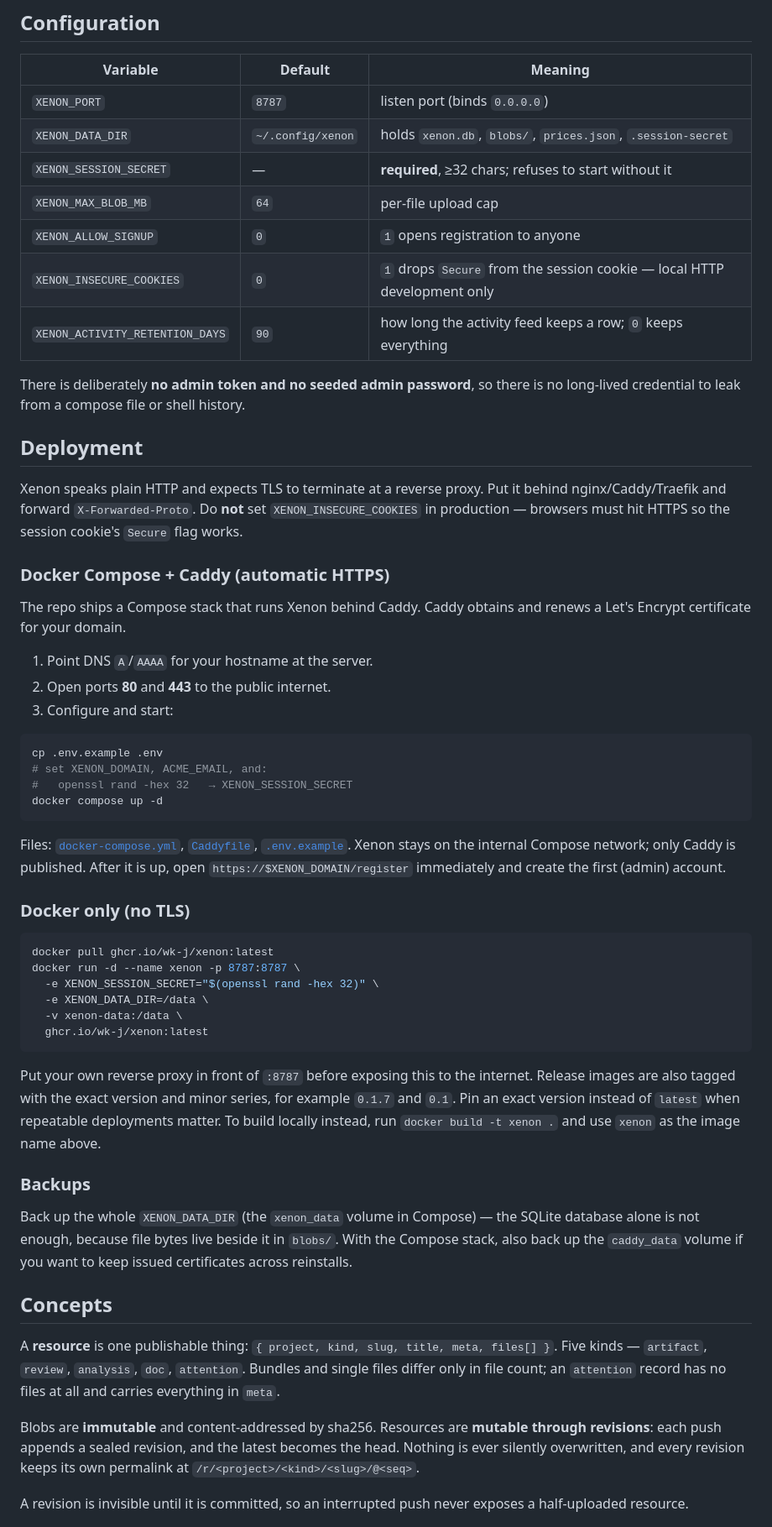
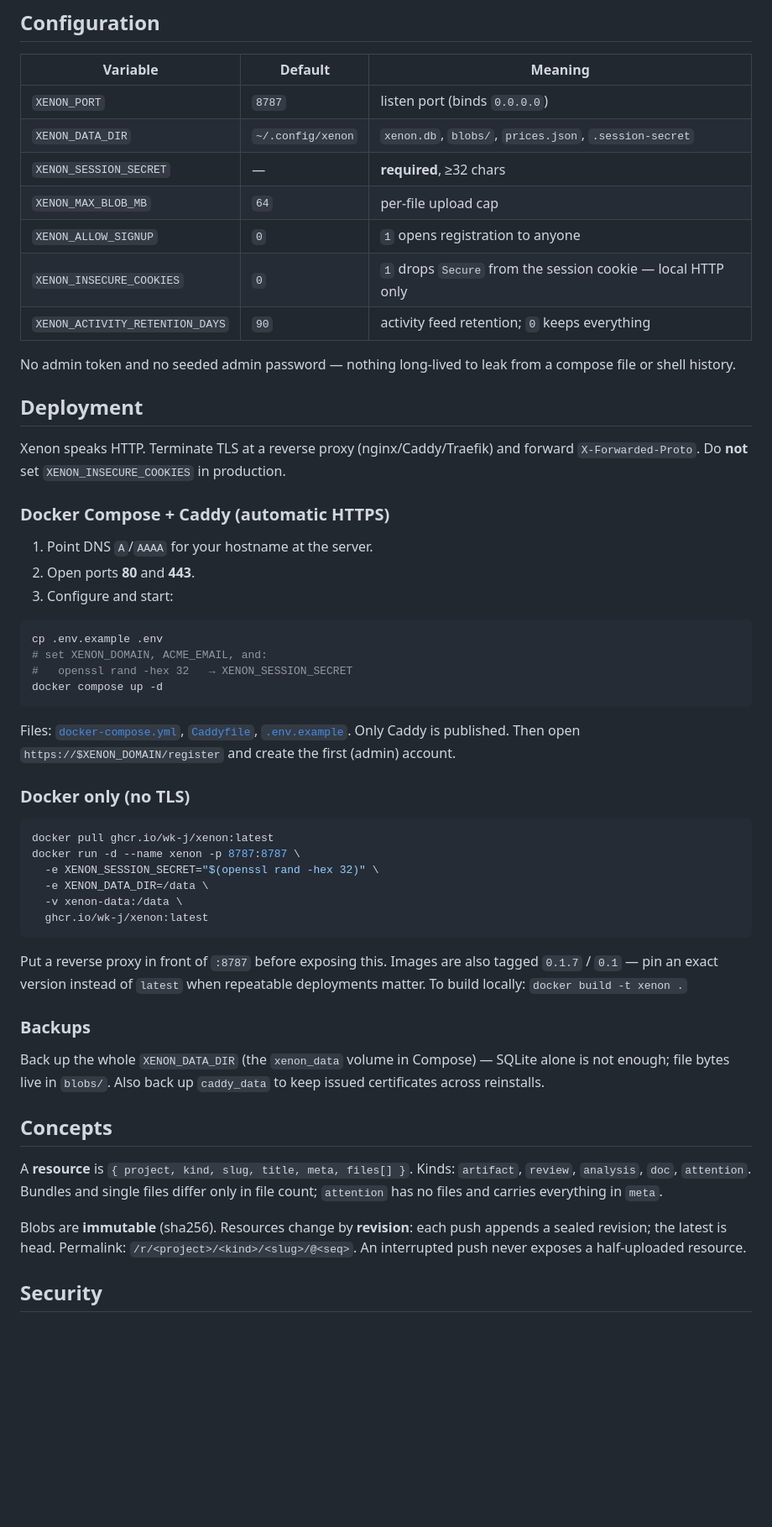
Before and after one commit to wk-j/xenon, a Markdown page: README.md, the part around one of its changes. Shown at 84% size. Rendered like a GitHub page; blank space fills up the shorter version.

````diff
--- a/README.md
+++ b/README.md
@@ -101,30 +77,26 @@ when you paste it in.
 | Variable | Default | Meaning |
 |---|---|---|
 | `XENON_PORT` | `8787` | listen port (binds `0.0.0.0`) |
-| `XENON_DATA_DIR` | `~/.config/xenon` | holds `xenon.db`, `blobs/`, `prices.json`, `.session-secret` |
-| `XENON_SESSION_SECRET` | — | **required**, ≥32 chars; refuses to start without it |
+| `XENON_DATA_DIR` | `~/.config/xenon` | `xenon.db`, `blobs/`, `prices.json`, `.session-secret` |
+| `XENON_SESSION_SECRET` | — | **required**, ≥32 chars |
 | `XENON_MAX_BLOB_MB` | `64` | per-file upload cap |
 | `XENON_ALLOW_SIGNUP` | `0` | `1` opens registration to anyone |
-| `XENON_INSECURE_COOKIES` | `0` | `1` drops `Secure` from the session cookie — local HTTP development only |
-| `XENON_ACTIVITY_RETENTION_DAYS` | `90` | how long the activity feed keeps a row; `0` keeps everything |
+| `XENON_INSECURE_COOKIES` | `0` | `1` drops `Secure` from the session cookie — local HTTP only |
+| `XENON_ACTIVITY_RETENTION_DAYS` | `90` | activity feed retention; `0` keeps everything |
 
-There is deliberately **no admin token and no seeded admin password**, so there
-is no long-lived credential to leak from a compose file or shell history.
+No admin token and no seeded admin password — nothing long-lived to leak from a
+compose file or shell history.
 
 ## Deployment
 
-Xenon speaks plain HTTP and expects TLS to terminate at a reverse proxy. Put it
-behind nginx/Caddy/Traefik and forward `X-Forwarded-Proto`. Do **not** set
-`XENON_INSECURE_COOKIES` in production — browsers must hit HTTPS so the
-session cookie's `Secure` flag works.
+Xenon speaks HTTP. Terminate TLS at a reverse proxy (nginx/Caddy/Traefik) and
+forward `X-Forwarded-Proto`. Do **not** set `XENON_INSECURE_COOKIES` in
+production.
 
 ### Docker Compose + Caddy (automatic HTTPS)
 
-The repo ships a Compose stack that runs Xenon behind Caddy. Caddy obtains and
-renews a Let's Encrypt certificate for your domain.
-
 1. Point DNS `A`/`AAAA` for your hostname at the server.
-2. Open ports **80** and **443** to the public internet.
+2. Open ports **80** and **443**.
 3. Configure and start:
 
 ```sh
@@ -135,9 +107,8 @@ docker compose up -d
 ```
 
 Files: [`docker-compose.yml`](docker-compose.yml), [`Caddyfile`](Caddyfile),
-[`.env.example`](.env.example). Xenon stays on the internal Compose network;
-only Caddy is published. After it is up, open `https://$XENON_DOMAIN/register`
-immediately and create the first (admin) account.
+[`.env.example`](.env.example). Only Caddy is published. Then open
+`https://$XENON_DOMAIN/register` and create the first (admin) account.
 
 ### Docker only (no TLS)
 
@@ -150,31 +121,27 @@ docker run -d --name xenon -p 8787:8787 \
   ghcr.io/wk-j/xenon:latest
 ```
 
-Put your own reverse proxy in front of `:8787` before exposing this to the
-internet. Release images are also tagged with the exact version and minor
-series, for example `0.1.7` and `0.1`. Pin an exact version instead of
-`latest` when repeatable deployments matter. To build locally instead, run
-`docker build -t xenon .` and use `xenon` as the image name above.
+Put a reverse proxy in front of `:8787` before exposing this. Images are also
+tagged `0.1.7` / `0.1` — pin an exact version instead of `latest` when
+repeatable deployments matter. To build locally: `docker build -t xenon .`
 
 ### Backups
 
-Back up the whole `XENON_DATA_DIR` (the `xenon_data` volume in Compose) — the
-SQLite database alone is not enough, because file bytes live beside it in
-`blobs/`. With the Compose stack, also back up the `caddy_data` volume if you
-want to keep issued certificates across reinstalls.
+Back up the whole `XENON_DATA_DIR` (the `xenon_data` volume in Compose) — SQLite
+alone is not enough; file bytes live in `blobs/`. Also back up `caddy_data` to
+keep issued certificates across reinstalls.
 
 ## Concepts
 
-A **resource** is one publishable thing: `{ project, kind, slug, title, meta,
-files[] }`. Five kinds — `artifact`, `review`, `analysis`, `doc`, `attention`.
-Bundles and single files differ only in file count; an `attention` record has no
-files at all and carries everything in `meta`.
+A **resource** is `{ project, kind, slug, title, meta, files[] }`. Kinds:
+`artifact`, `review`, `analysis`, `doc`, `attention`. Bundles and single files
+differ only in file count; `attention` has no files and carries everything in
+`meta`.
 
-Blobs are **immutable** and content-addressed by sha256. Resources are
-**mutable through revisions**: each push appends a sealed revision, and the
-latest becomes the head. Nothing is ever silently overwritten, and every
-revision keeps its own permalink at `/r/<project>/<kind>/<slug>/@<seq>`.
+Blobs are **immutable** (sha256). Resources change by **revision**: each push
+appends a sealed revision; the latest is head. Permalink:
+`/r/<project>/<kind>/<slug>/@<seq>`. An interrupted push never exposes a
+half-uploaded resource.
 
-A revision is invisible until it is committed, so an interrupted push never
-exposes a half-uploaded resource.
+## Security
 
````
Also changed, not shown: other parts of README.md (+55 -103 lines).
